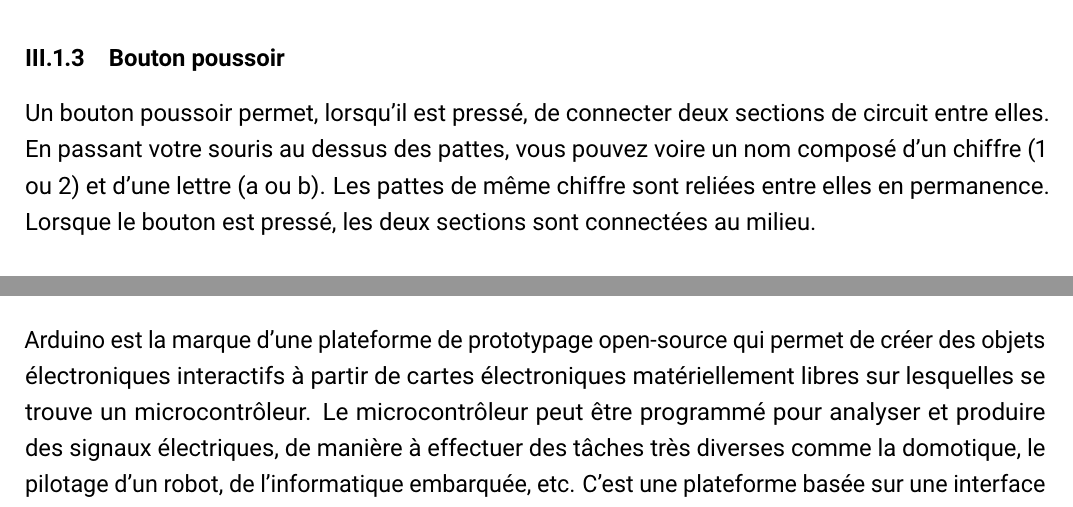
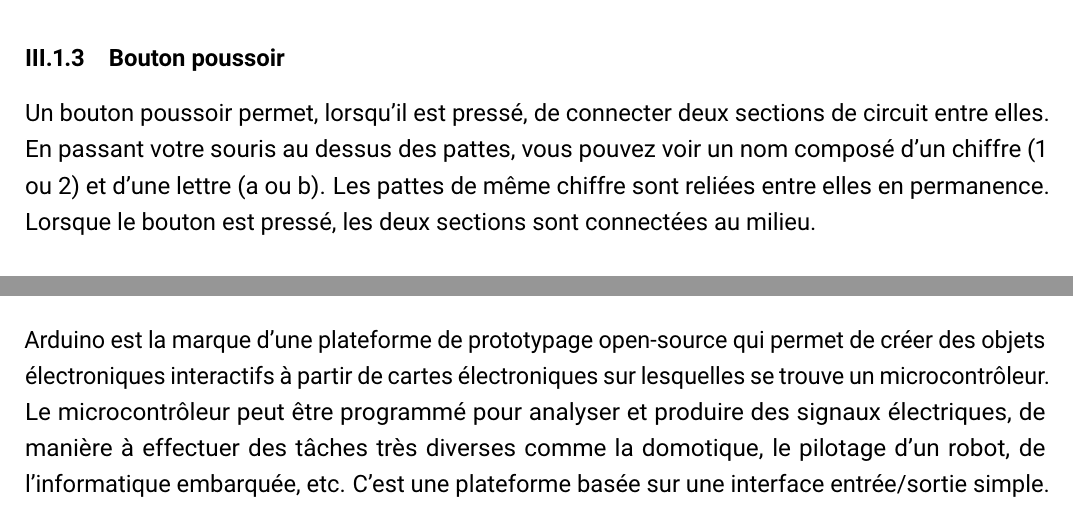
Before and after one commit to Atelier-Epita/ateliers-pedagogiques, a LaTeX document (sujets/arduino-tinkercad/main.tex, which reads sujets/arduino-tinkercad/sections/sujet.tex): two parts of pages 7 and 9 of 18, joined at a grey line, cut so that both start at the same text. Compiled offline with pdfLaTeX.

Commit message:
fix: correct other typos

```diff
--- a/sujets/arduino-tinkercad/sections/sujet.tex
+++ b/sujets/arduino-tinkercad/sections/sujet.tex
@@ -30,7 +30,7 @@ Si aucune résistance n'est branchée en série, il y a un très fort risque de
 \subsubsection{Bouton poussoir}
 
 Un bouton poussoir permet, lorsqu'il est pressé, de connecter deux sections de circuit entre elles.
-En passant votre souris au dessus des pattes, vous pouvez voire un nom composé d'un chiffre (1 ou 2) et d'une lettre (a ou b).
+En passant votre souris au dessus des pattes, vous pouvez voir un nom composé d'un chiffre (1 ou 2) et d'une lettre (a ou b).
 Les pattes de même chiffre sont reliées entre elles en permanence.
 Lorsque le bouton est pressé, les deux sections sont connectées au milieu.
 
@@ -51,7 +51,7 @@ Il est cependant petit et très peu cher.
 \clearpage
 \subsection{Arduino}
 
-Arduino est la marque d'une plateforme de prototypage open-source qui permet de créer des objets électroniques interactifs à partir de cartes électroniques matériellement libres sur lesquelles se trouve un microcontrôleur.
+Arduino est la marque d'une plateforme de prototypage open-source qui permet de créer des objets électroniques interactifs à partir de cartes électroniques sur lesquelles se trouve un microcontrôleur.
 Le microcontrôleur peut être programmé pour analyser et produire des signaux électriques, de manière à effectuer des tâches très diverses comme la domotique, le pilotage d'un robot, de l'informatique embarquée, etc.
 C'est une plateforme basée sur une interface entrée/sortie simple.
 
```
Also changed, not shown: sujets/arduino-tinkercad/sections/sujet.tex (4 more changed lines).
